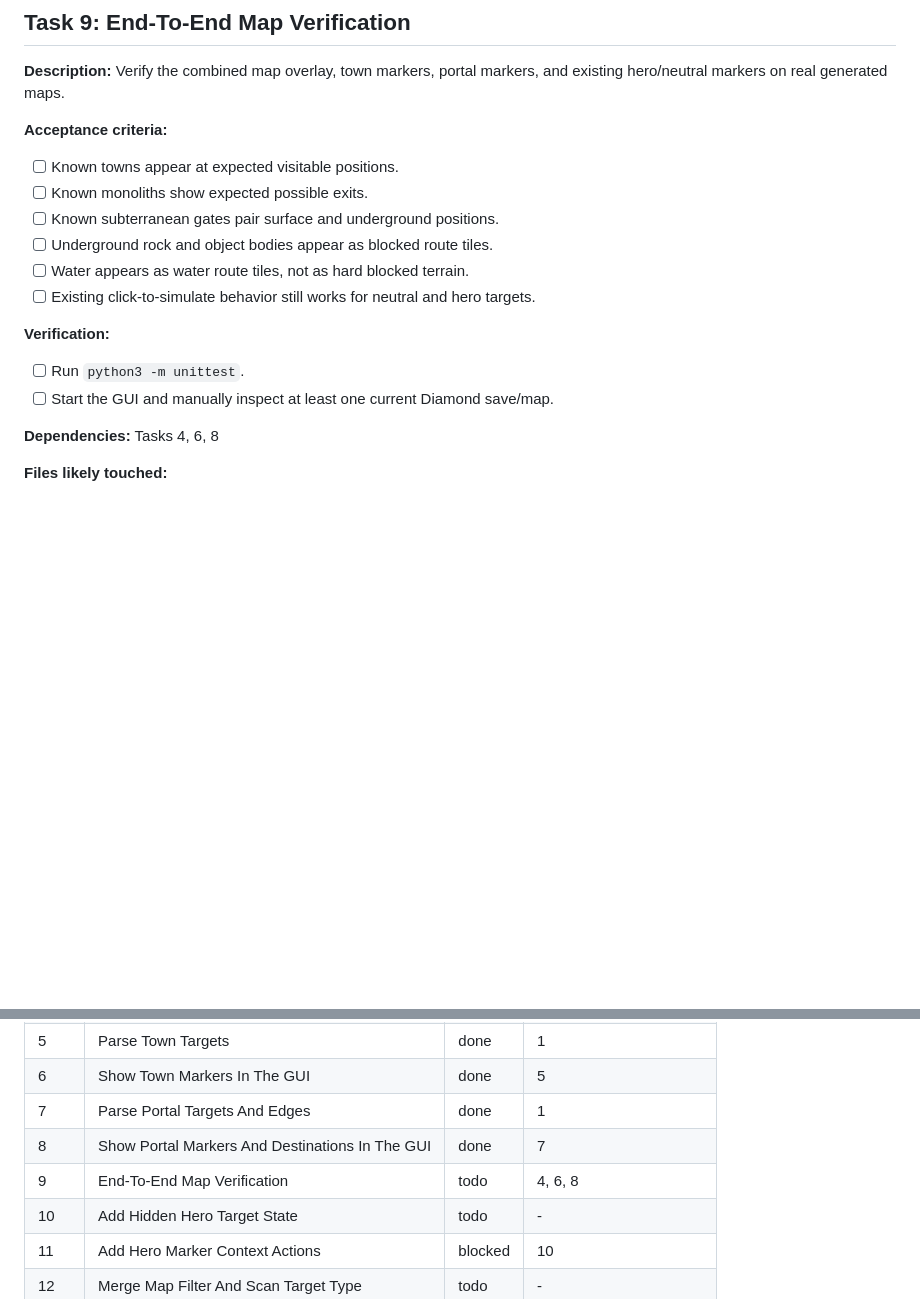
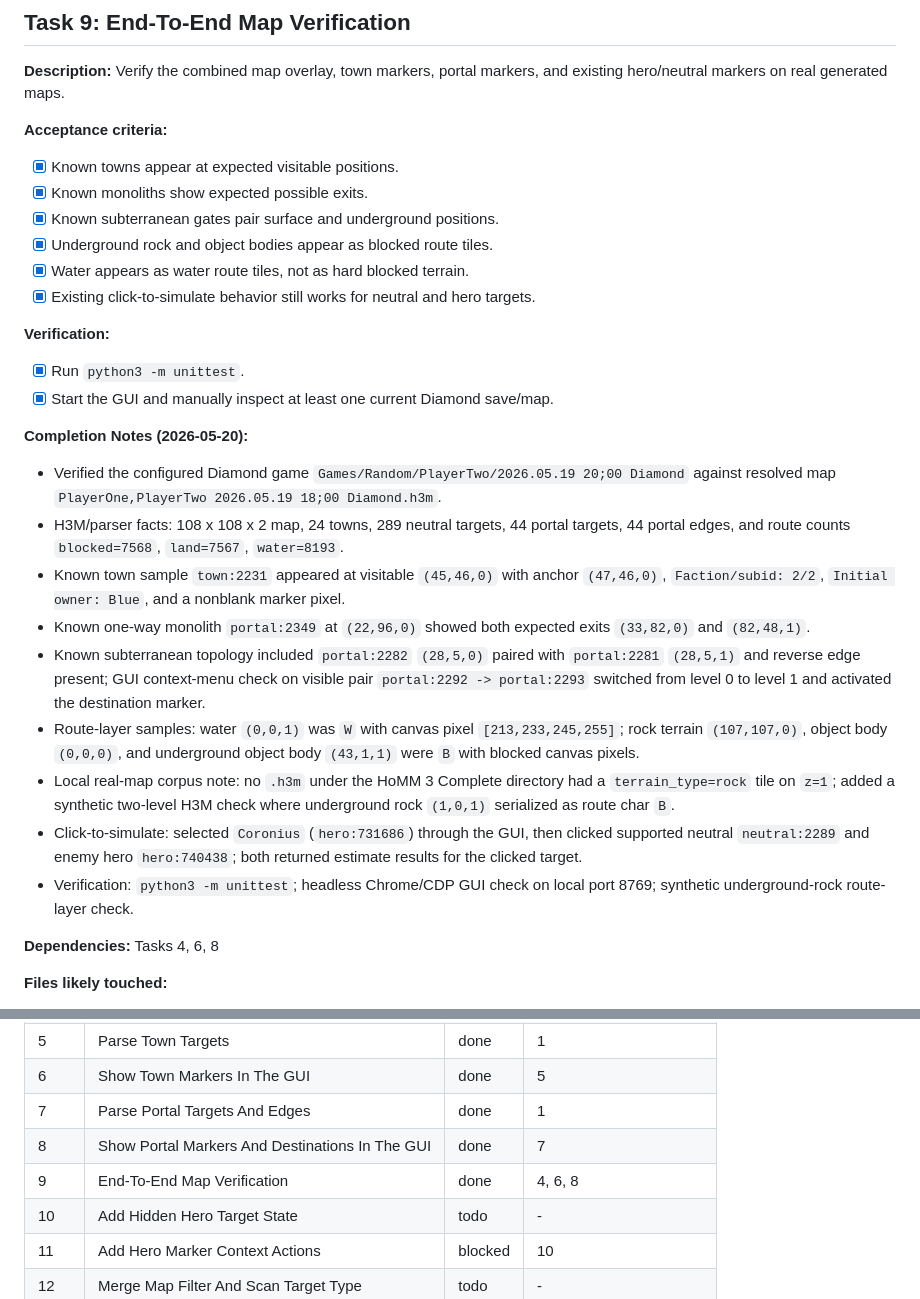
Before and after one commit to dees91/h3-companion, a Markdown page: planning/battle-estimator-map-improvements.md, 2 parts joined by grey strips. Rendered like a GitHub page; blank space fills up the shorter version.

Commit message:
Verify Diamond map overlays end to end

```diff
--- a/planning/battle-estimator-map-improvements.md
+++ b/planning/battle-estimator-map-improvements.md
@@ -556,17 +556,45 @@ cross-level subterranean gates, provide a quick way to center the paired gate.
 and existing hero/neutral markers on real generated maps.
 
 **Acceptance criteria:**
-- [ ] Known towns appear at expected visitable positions.
-- [ ] Known monoliths show expected possible exits.
-- [ ] Known subterranean gates pair surface and underground positions.
-- [ ] Underground rock and object bodies appear as blocked route tiles.
-- [ ] Water appears as water route tiles, not as hard blocked terrain.
-- [ ] Existing click-to-simulate behavior still works for neutral and hero
+- [x] Known towns appear at expected visitable positions.
+- [x] Known monoliths show expected possible exits.
+- [x] Known subterranean gates pair surface and underground positions.
+- [x] Underground rock and object bodies appear as blocked route tiles.
+- [x] Water appears as water route tiles, not as hard blocked terrain.
+- [x] Existing click-to-simulate behavior still works for neutral and hero
       targets.
 
 **Verification:**
-- [ ] Run `python3 -m unittest`.
-- [ ] Start the GUI and manually inspect at least one current Diamond save/map.
+- [x] Run `python3 -m unittest`.
+- [x] Start the GUI and manually inspect at least one current Diamond save/map.
+
+**Completion Notes (2026-05-20):**
+- Verified the configured Diamond game
+  `Games/Random/PlayerTwo/2026.05.19 20;00 Diamond` against resolved map
+  `PlayerOne,PlayerTwo 2026.05.19 18;00 Diamond.h3m`.
+- H3M/parser facts: 108 x 108 x 2 map, 24 towns, 289 neutral targets,
+  44 portal targets, 44 portal edges, and route counts `blocked=7568`,
+  `land=7567`, `water=8193`.
+- Known town sample `town:2231` appeared at visitable `(45,46,0)` with anchor
+  `(47,46,0)`, `Faction/subid: 2/2`, `Initial owner: Blue`, and a nonblank
+  marker pixel.
+- Known one-way monolith `portal:2349` at `(22,96,0)` showed both expected exits
+  `(33,82,0)` and `(82,48,1)`.
+- Known subterranean topology included `portal:2282` `(28,5,0)` paired with
+  `portal:2281` `(28,5,1)` and reverse edge present; GUI context-menu check on
+  visible pair `portal:2292 -> portal:2293` switched from level 0 to level 1 and
+  activated the destination marker.
+- Route-layer samples: water `(0,0,1)` was `W` with canvas pixel
+  `[213,233,245,255]`; rock terrain `(107,107,0)`, object body `(0,0,0)`, and
+  underground object body `(43,1,1)` were `B` with blocked canvas pixels.
+- Local real-map corpus note: no `.h3m` under the HoMM 3 Complete directory had
+  a `terrain_type=rock` tile on `z=1`; added a synthetic two-level H3M check
+  where underground rock `(1,0,1)` serialized as route char `B`.
+- Click-to-simulate: selected `Coronius` (`hero:731686`) through the GUI, then
+  clicked supported neutral `neutral:2289` and enemy hero `hero:740438`; both
+  returned estimate results for the clicked target.
+- Verification: `python3 -m unittest`; headless Chrome/CDP GUI check on local
+  port 8769; synthetic underground-rock route-layer check.
 
 **Dependencies:** Tasks 4, 6, 8
 
@@ -881,7 +909,7 @@ After Tasks 9 and 17:
 | 6 | Show Town Markers In The GUI | done | 5 |
 | 7 | Parse Portal Targets And Edges | done | 1 |
 | 8 | Show Portal Markers And Destinations In The GUI | done | 7 |
-| 9 | End-To-End Map Verification | todo | 4, 6, 8 |
+| 9 | End-To-End Map Verification | done | 4, 6, 8 |
 | 10 | Add Hidden Hero Target State | todo | - |
 | 11 | Add Hero Marker Context Actions | blocked | 10 |
 | 12 | Merge Map Filter And Scan Target Type | todo | - |
```
